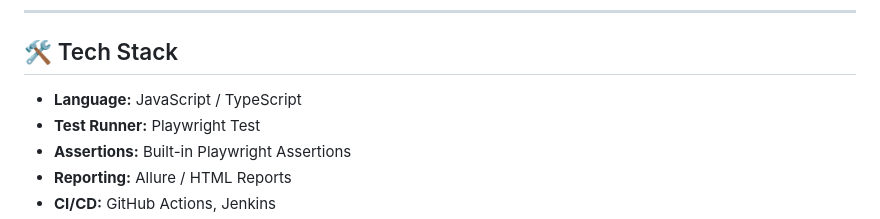
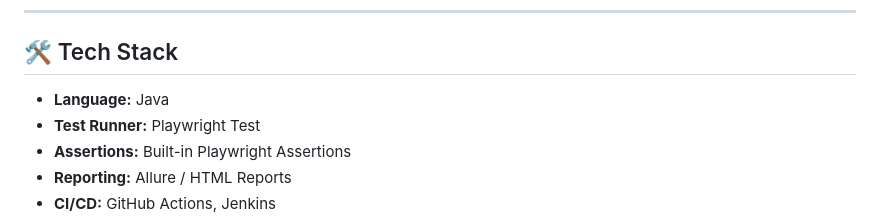
Before and after one commit to KalpeshJain18/SeleniumCode, a Markdown page: README.md, the part around the change. GitHub-like rendering.

```diff
--- a/README.md
+++ b/README.md
@@ -22,7 +22,7 @@ Playwright allows **cross-browser, cross-platform, and headless/headed** testing
 ---
 
 ## 🛠️ Tech Stack
-- **Language:** JavaScript / TypeScript
+- **Language:** Java
 - **Test Runner:** Playwright Test
 - **Assertions:** Built-in Playwright Assertions
 - **Reporting:** Allure / HTML Reports
```
